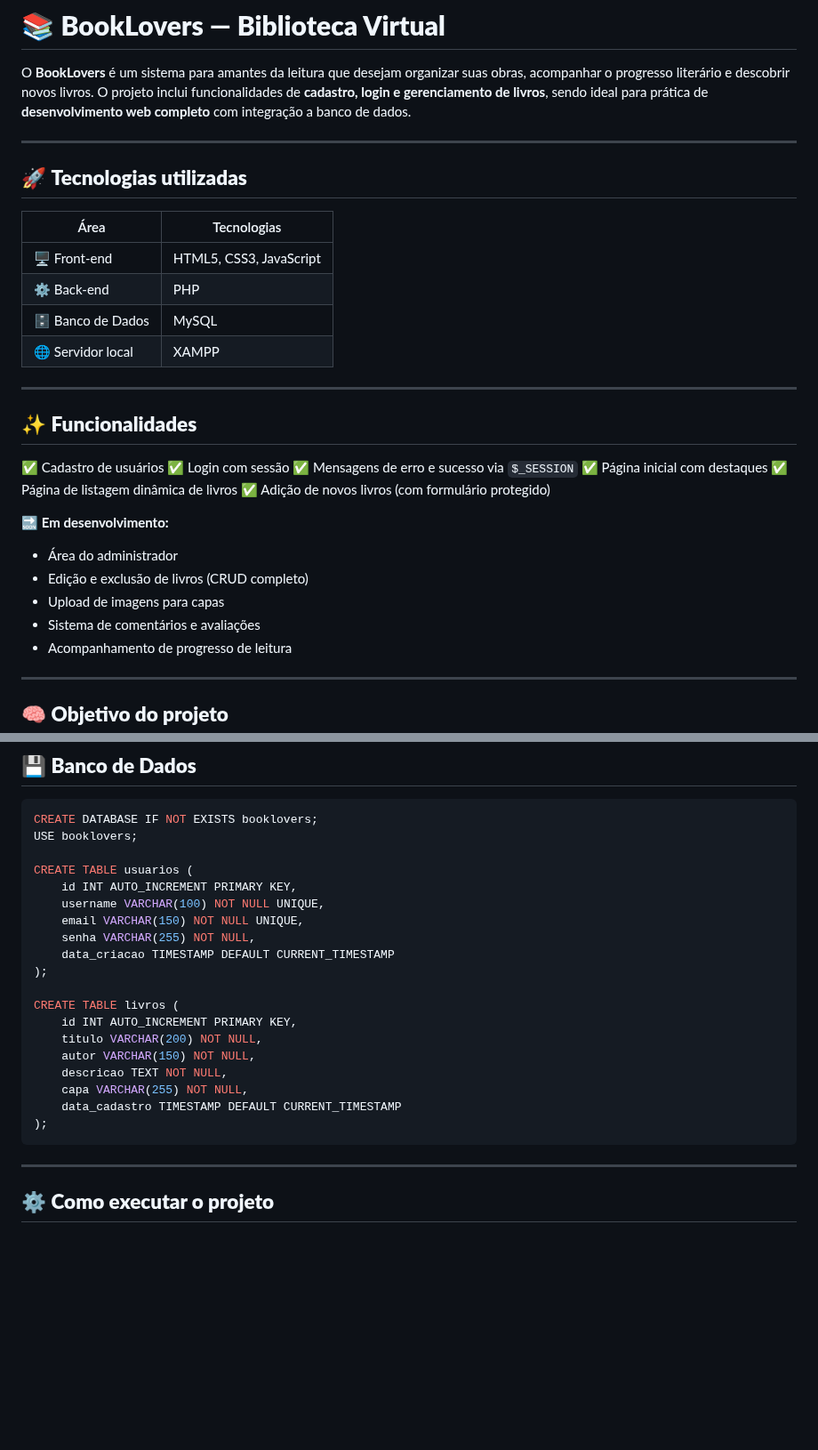
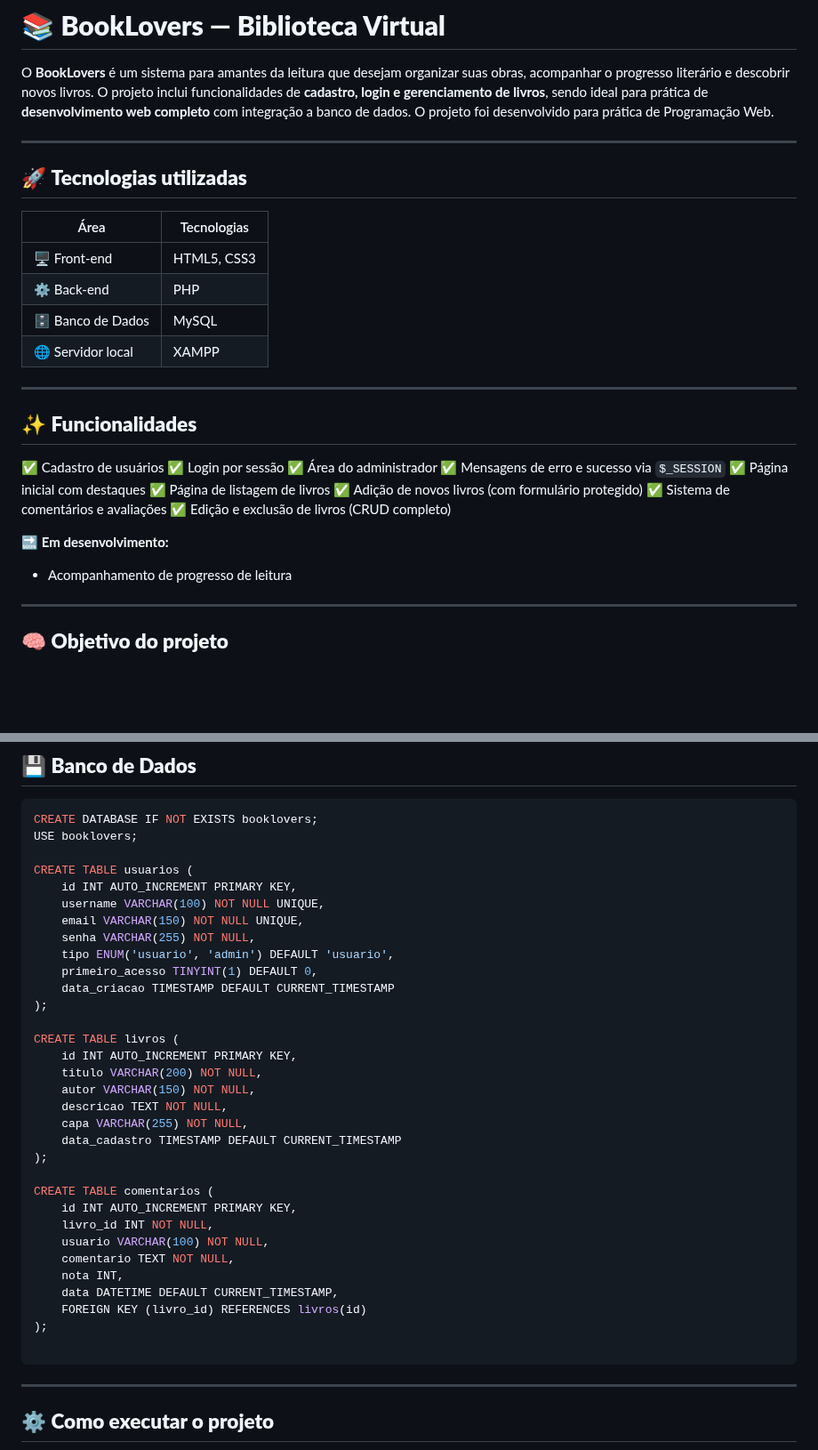
Before and after one commit to laudvs/biblioteca-virtual, a Markdown page: README.md, 2 parts joined by grey strips. Shown at 89% size. Drawn GitHub-style; blank space fills up the shorter version.

Commit message:
Update README with project details and features
Added additional project details and updated functionalities.

````diff
--- a/README.md
+++ b/README.md
@@ -2,6 +2,7 @@
 
 O **BookLovers** é um sistema para amantes da leitura que desejam organizar suas obras, acompanhar o progresso literário e descobrir novos livros.
 O projeto inclui funcionalidades de **cadastro, login e gerenciamento de livros**, sendo ideal para prática de **desenvolvimento web completo** com integração a banco de dados.
+O projeto foi desenvolvido para prática de Programação Web.
 
 ---
 
@@ -9,7 +10,7 @@ O projeto inclui funcionalidades de **cadastro, login e gerenciamento de livros*
 
 | Área               | Tecnologias             |
 | ------------------ | ----------------------- |
-| 🖥️ Front-end      | HTML5, CSS3, JavaScript |
+| 🖥️ Front-end      | HTML5, CSS3             |
 | ⚙️ Back-end        | PHP                     |
 | 🗄️ Banco de Dados | MySQL                   |
 | 🌐 Servidor local  | XAMPP                   |
@@ -19,18 +20,17 @@ O projeto inclui funcionalidades de **cadastro, login e gerenciamento de livros*
 ## ✨ **Funcionalidades**
 
 ✅ Cadastro de usuários
-✅ Login com sessão
+✅ Login por sessão
+✅ Área do administrador
 ✅ Mensagens de erro e sucesso via `$_SESSION`
 ✅ Página inicial com destaques
-✅ Página de listagem dinâmica de livros
+✅ Página de listagem de livros
 ✅ Adição de novos livros (com formulário protegido)
+✅ Sistema de comentários e avaliações
+✅ Edição e exclusão de livros (CRUD completo)
 
 🔜 **Em desenvolvimento:**
 
-* Área do administrador
-* Edição e exclusão de livros (CRUD completo)
-* Upload de imagens para capas
-* Sistema de comentários e avaliações
 * Acompanhamento de progresso de leitura
 
 ---
@@ -96,6 +97,8 @@ CREATE TABLE usuarios (
     username VARCHAR(100) NOT NULL UNIQUE,
     email VARCHAR(150) NOT NULL UNIQUE,
     senha VARCHAR(255) NOT NULL,
+    tipo ENUM('usuario', 'admin') DEFAULT 'usuario',
+    primeiro_acesso TINYINT(1) DEFAULT 0,
     data_criacao TIMESTAMP DEFAULT CURRENT_TIMESTAMP
 );
 
@@ -107,6 +110,17 @@ CREATE TABLE livros (
     capa VARCHAR(255) NOT NULL,
     data_cadastro TIMESTAMP DEFAULT CURRENT_TIMESTAMP
 );
+
+CREATE TABLE comentarios (
+    id INT AUTO_INCREMENT PRIMARY KEY,
+    livro_id INT NOT NULL,
+    usuario VARCHAR(100) NOT NULL,
+    comentario TEXT NOT NULL,
+    nota INT,
+    data DATETIME DEFAULT CURRENT_TIMESTAMP,
+    FOREIGN KEY (livro_id) REFERENCES livros(id)
+);
+
 ```
 
 ---
````
Also changed, not shown: other parts of README.md (+2 -1 lines).
